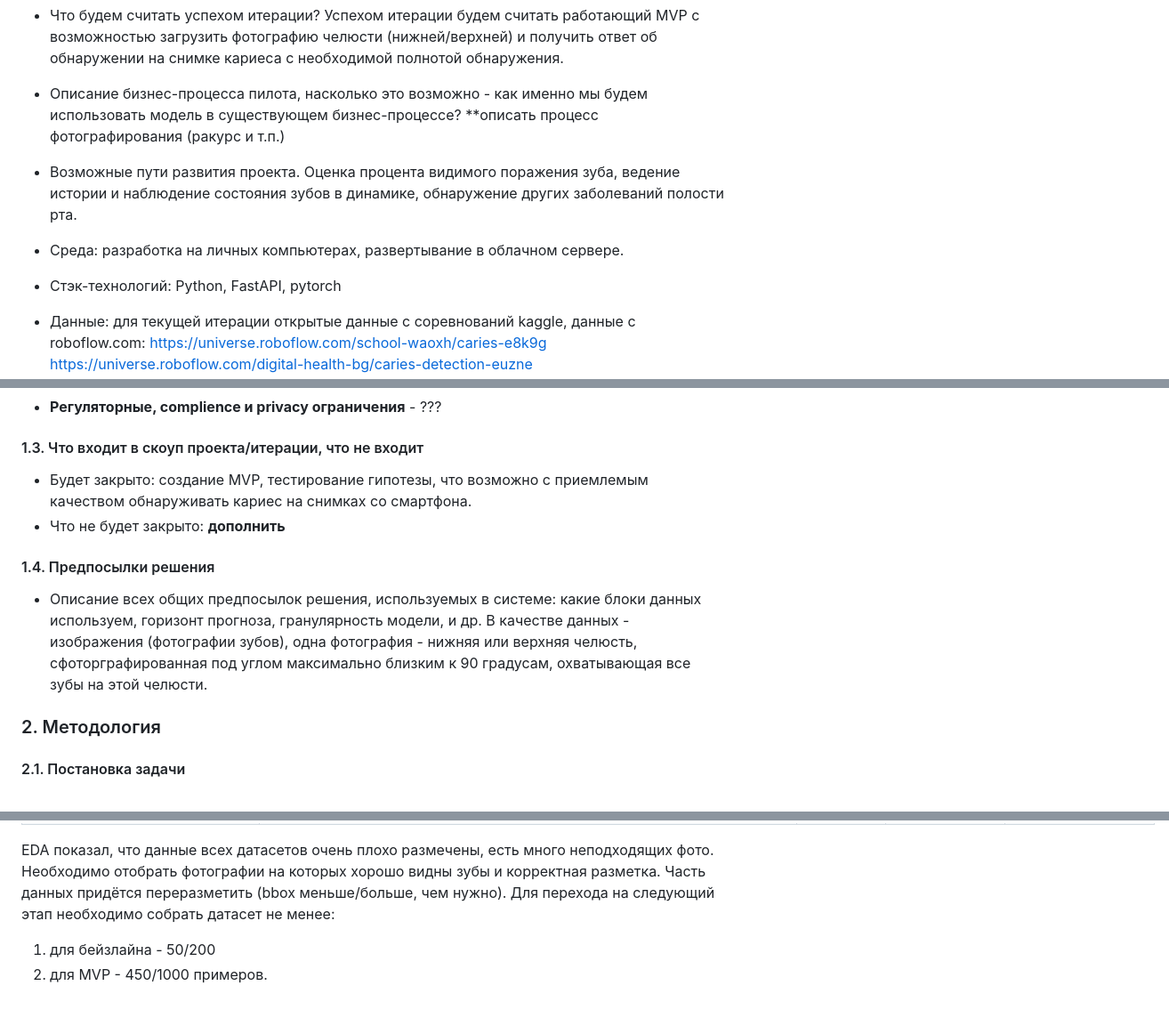
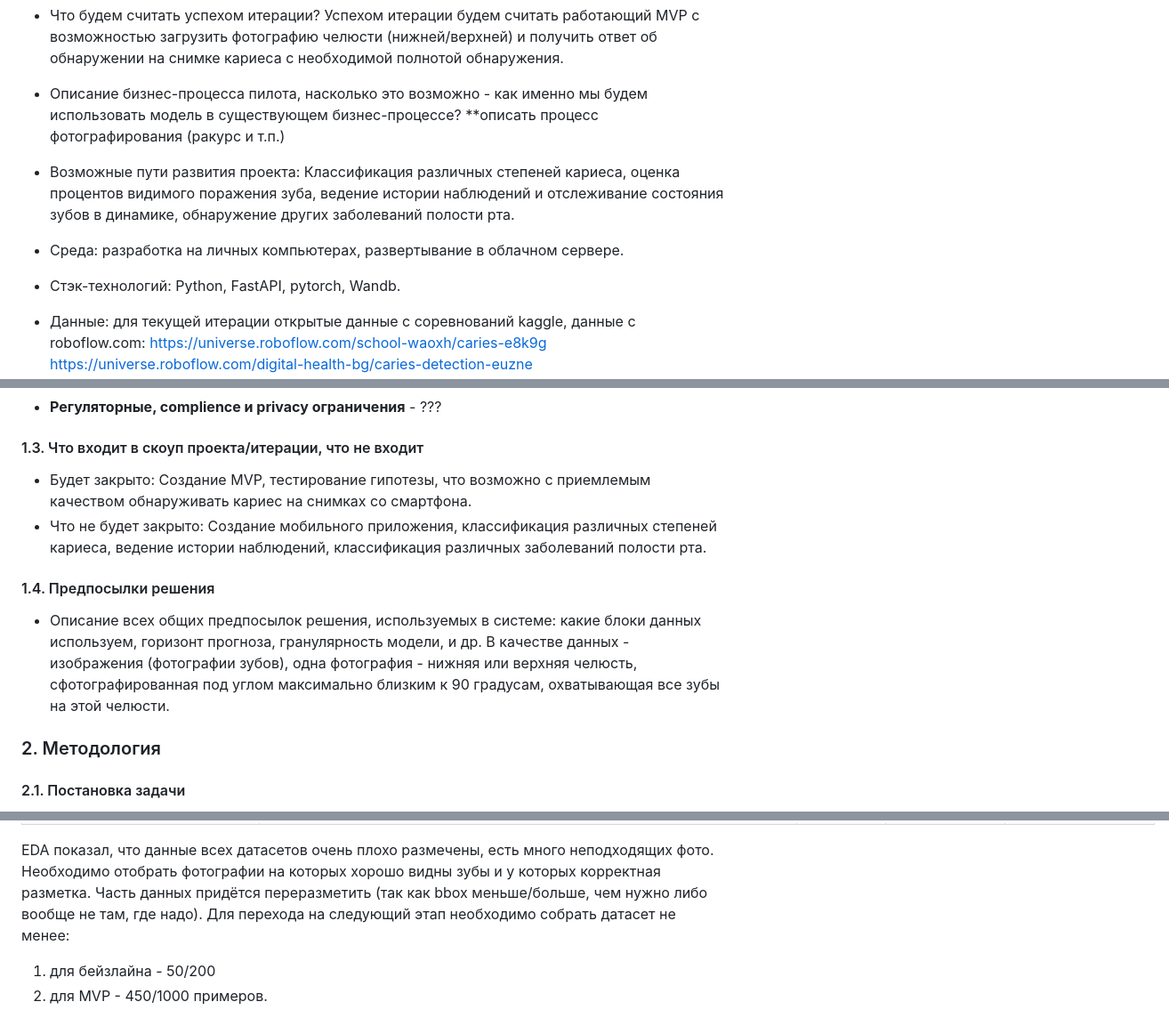
Before and after one commit to timekeeper18/itmo_reliableml, a Markdown page: designdoc/designdoc.md, 3 parts joined by grey strips. Shown: that part at 89% size. Drawn GitHub-style.

Commit message:
Updating design doc

```diff
--- a/designdoc/designdoc.md
+++ b/designdoc/designdoc.md
@@ -27,9 +27,9 @@
 - Бизнес-требования: модель должна работать с фотографиями, сделанными на камеру современного (2-3 года) смартфона. **подумать над ограничениями на смартфоны**
 - Что будем считать успехом итерации? Успехом итерации будем считать работающий MVP с возможностью загрузить фотографию челюсти (нижней/верхней) и получить ответ об обнаружении на снимке кариеса <span style="color:red">с необходимой полнотой обнаружения</span>.
 - Описание бизнес-процесса пилота, насколько это возможно - как именно мы будем использовать модель в существующем бизнес-процессе? **описать процесс фотографирования (ракурс и т.п.)
-- Возможные пути развития проекта. Оценка процента видимого поражения зуба, ведение истории и наблюдение состояния зубов  в динамике, обнаружение других заболеваний полости рта.
+- Возможные пути развития проекта: Классификация различных степеней кариеса, оценка процентов видимого поражения зуба, ведение истории наблюдений и отслеживание состояния зубов в динамике, обнаружение других заболеваний полости рта.
 - Среда: разработка на личных компьютерах, развертывание в облачном сервере.
-- Стэк-технологий: Python, FastAPI, pytorch
+- Стэк-технологий: Python, FastAPI, pytorch, Wandb.
 - Данные: для текущей итерации открытые данные с соревнований kaggle, данные с roboflow.com:
 https://universe.roboflow.com/school-waoxh/caries-e8k9g
 https://universe.roboflow.com/digital-health-bg/caries-detection-euzne
@@ -51,13 +51,13 @@ https://universe.roboflow.com/111-j3wer/our
 - **Регуляторные, complience и privacy ограничения** - ???
 #### 1.3. Что входит в скоуп проекта/итерации, что не входит
 
-- Будет закрыто: создание MVP, тестирование гипотезы, что возможно с приемлемым качеством обнаруживать кариес на снимках со смартфона.
-- Что не будет закрыто: **дополнить**
+- Будет закрыто: Создание MVP, тестирование гипотезы, что возможно с приемлемым качеством обнаруживать кариес на снимках со смартфона.
+- Что не будет закрыто: Создание мобильного приложения, классификация различных степеней кариеса, ведение истории наблюдений, классификация различных заболеваний полости рта.
 
 #### 1.4. Предпосылки решения
 
 - Описание всех общих предпосылок решения, используемых в системе: какие блоки данных используем, горизонт прогноза, гранулярность модели, и др.
-В качестве данных -  изображения (фотографии зубов), одна фотография - нижняя или верхняя челюсть, сфоторграфированная под углом максимально близким к 90 градусам, охватывающая все зубы на этой челюсти.
+В качестве данных -  изображения (фотографии зубов), одна фотография - нижняя или верхняя челюсть, сфотографированная под углом максимально близким к 90 градусам, охватывающая все зубы на этой челюсти.
 ### 2. Методология
 
 #### 2.1. Постановка задачи
@@ -95,7 +95,7 @@ https://universe.roboflow.com/111-j3wer/our
 | dentasis_dental_disease_occlus | https://universe.roboflow.com/dentasisv30/dentasis_dental_disease_occlus/                      | 575             | Кариес. Объединение трех очищенных и частично размеченных датасетов. | Подходит. Этот набор был создан, как объединение трёх других.                                                  |
 
 EDA показал, что данные всех датасетов очень плохо размечены, есть много неподходящих фото.
- Необходимо отобрать фотографии на которых хорошо видны зубы и корректная разметка. Часть данных придётся переразметить (bbox меньше/больше, чем нужно).
+ Необходимо отобрать фотографии на которых хорошо видны зубы и у которых корректная разметка. Часть данных придётся переразметить (так как bbox меньше/больше, чем нужно либо вообще не там, где надо).
  Для перехода на следующий этап необходимо собрать датасет не менее:
 
  1) для бейзлайна - 50/200
```
